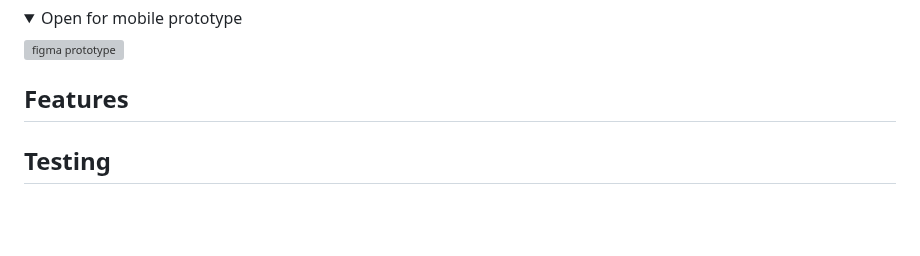
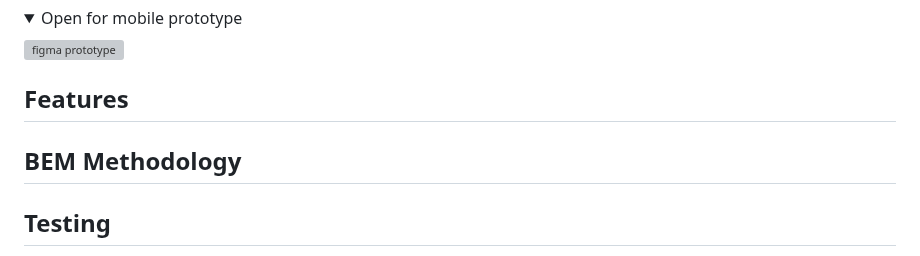
Before and after one commit to t-minini/devon-rex-pp1-ci, a Markdown page: README.md, the part around the change. Rendered like a GitHub page; folded sections open; blank space fills up the shorter version; grey boxes are pictures that could not be loaded.

Commit message:
add BEM Methodology section to README - to be further developed

```diff
--- a/README.md
+++ b/README.md
@@ -54,6 +54,8 @@ You can visit the live website [here!](https://devon-rex.netlify.app/)
 </details>
 
 ## Features
+
+## BEM Methodology
 
 ## Testing
 
```
